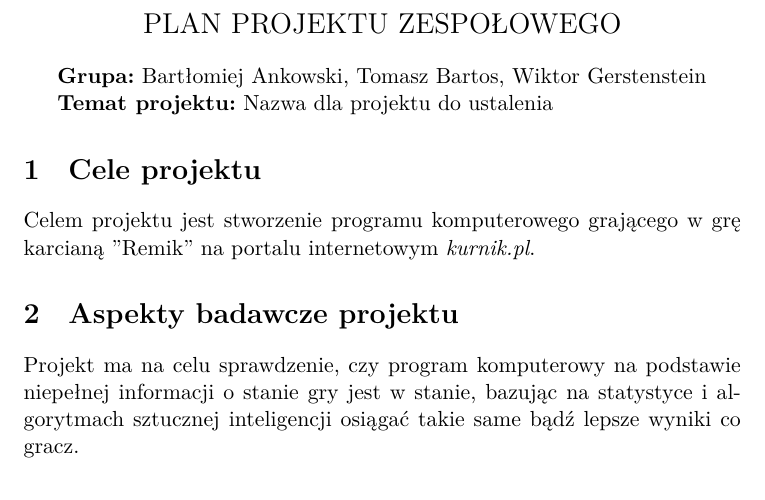
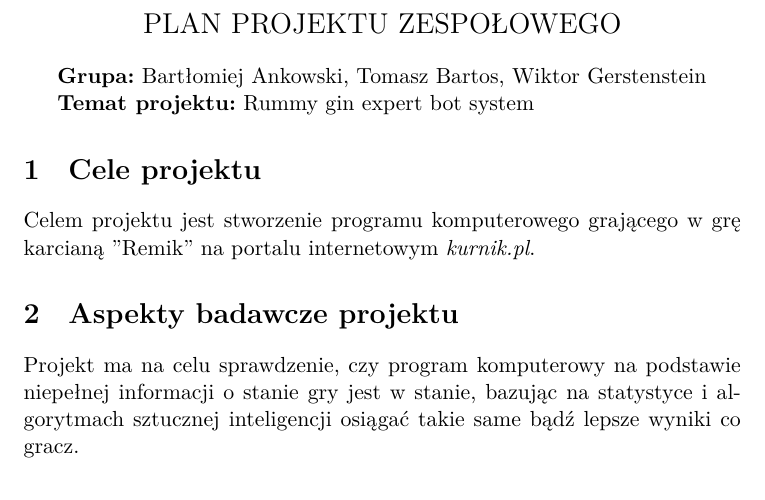
Before and after one commit to Klapeyron/Team_project_art, a LaTeX document (doc/Konspekt.tex): part of page 1 of 2, cut so that both start at the same text. Compiled offline with XeLaTeX.

Commit message:
Aktualizacja nazwy projektu

```diff
--- a/doc/Konspekt.tex
+++ b/doc/Konspekt.tex
@@ -14,7 +14,7 @@
 
 \textbf{Grupa:} Bartłomiej Ankowski, Tomasz Bartos, Wiktor Gerstenstein
 
-\textbf{Temat projektu:} Nazwa dla projektu do ustalenia
+\textbf{Temat projektu:} Rummy gin expert bot system
 
 \section{Cele projektu}
 Celem projektu jest stworzenie programu komputerowego grającego w grę karcianą ''Remik'' na portalu internetowym \textit{kurnik.pl}.
```
